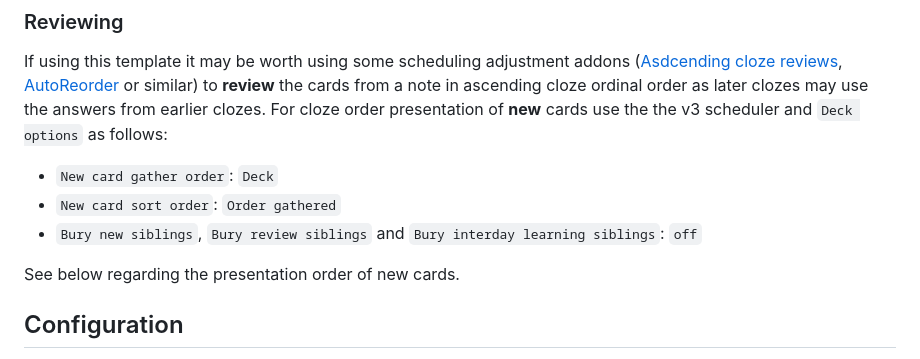
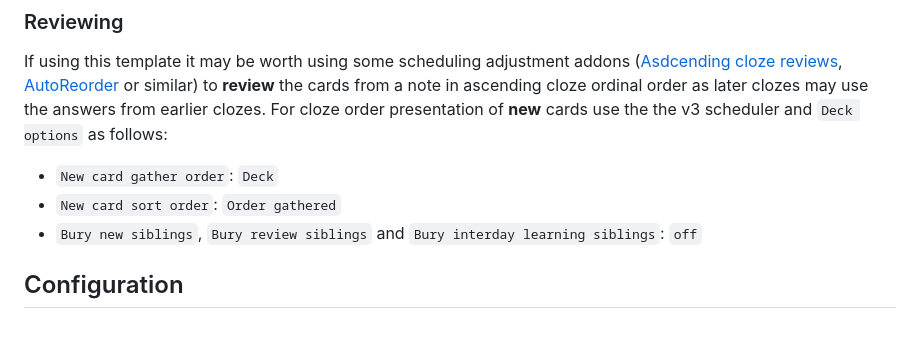
Before and after one commit to TRIAEIOU/flexible-cloze-2, a Markdown page: README.md, the part around the change. Drawn GitHub-style; blank space fills up the shorter version.

```diff
--- a/README.md
+++ b/README.md
@@ -59,9 +59,6 @@ If using this template it may be worth using some scheduling adjustment addons (
 - `New card gather order`: `Deck`
 - `New card sort order`: `Order gathered`
 - `Bury new siblings`, `Bury review siblings` and `Bury interday learning siblings`: `off`
-
-
-See below regarding the presentation order of new cards.
 
 ## Configuration
 
```
